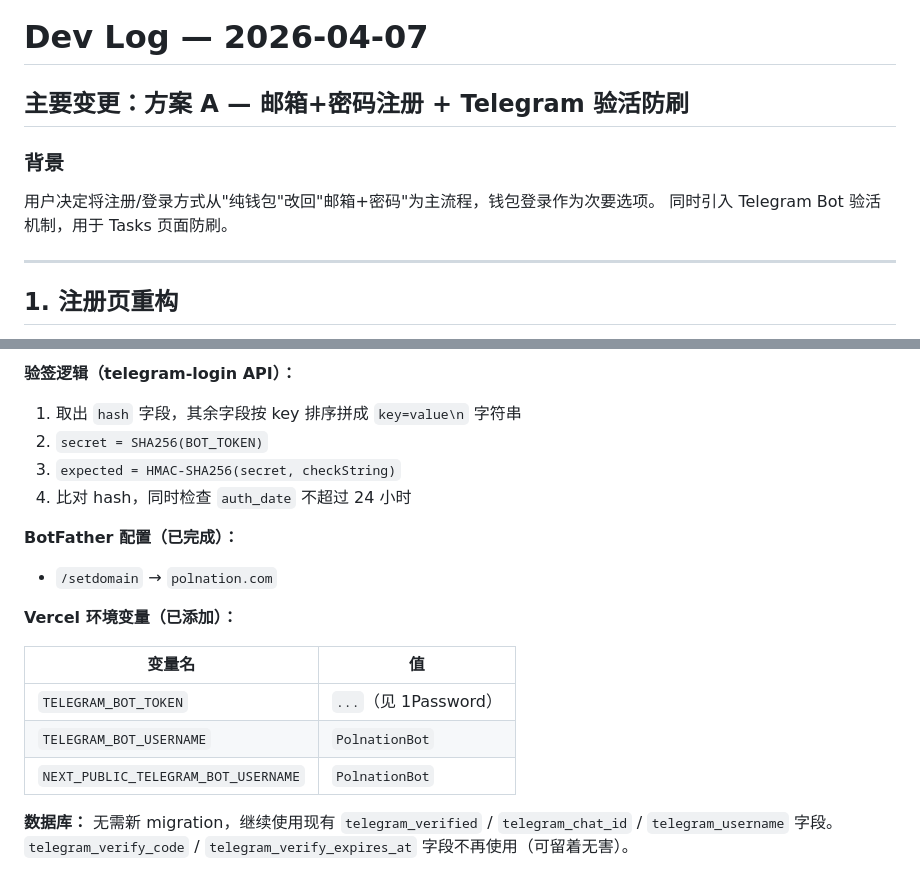
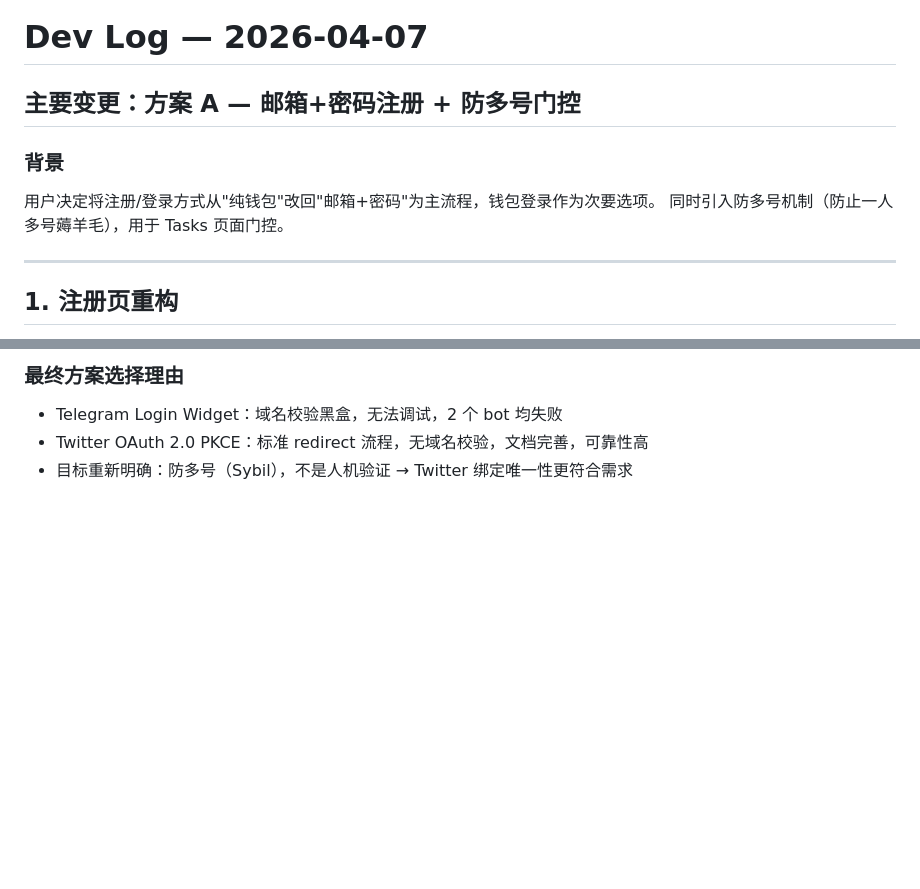
Before and after one commit to reshlola3-ai/polnation-web, a Markdown page: docs/dev-log-2026-04-07.md, 2 parts joined by grey strips. GitHub-like rendering; blank space fills up the shorter version.

```diff
--- a/docs/dev-log-2026-04-07.md
+++ b/docs/dev-log-2026-04-07.md
@@ -1,11 +1,11 @@
 # Dev Log — 2026-04-07
 
-## 主要变更：方案 A — 邮箱+密码注册 + Telegram 验活防刷
+## 主要变更：方案 A — 邮箱+密码注册 + 防多号门控
 
 ### 背景
 
 用户决定将注册/登录方式从"纯钱包"改回"邮箱+密码"为主流程，钱包登录作为次要选项。
-同时引入 Telegram Bot 验活机制，用于 Tasks 页面防刷。
+同时引入防多号机制（防止一人多号薅羊毛），用于 Tasks 页面门控。
 
 ---
 
@@ -186,18 +181,4 @@ git push
-**验签逻辑（telegram-login API）：**
-1. 取出 `hash` 字段，其余字段按 key 排序拼成 `key=value\n` 字符串
-2. `secret = SHA256(BOT_TOKEN)`
-3. `expected = HMAC-SHA256(secret, checkString)`
-4. 比对 hash，同时检查 `auth_date` 不超过 24 小时
-
-**BotFather 配置（已完成）：**
-- `/setdomain` → `polnation.com`
-
-**Vercel 环境变量（已添加）：**
-
-| 变量名 | 值 |
-|--------|-----|
-| `TELEGRAM_BOT_TOKEN` | `...`（见 1Password） |
-| `TELEGRAM_BOT_USERNAME` | `PolnationBot` |
-| `NEXT_PUBLIC_TELEGRAM_BOT_USERNAME` | `PolnationBot` |
-
-**数据库：** 无需新 migration，继续使用现有 `telegram_verified` / `telegram_chat_id` / `telegram_username` 字段。`telegram_verify_code` / `telegram_verify_expires_at` 字段不再使用（可留着无害）。
+### 最终方案选择理由
+- Telegram Login Widget：域名校验黑盒，无法调试，2 个 bot 均失败
+- Twitter OAuth 2.0 PKCE：标准 redirect 流程，无域名校验，文档完善，可靠性高
+- 目标重新明确：防多号（Sybil），不是人机验证 → Twitter 绑定唯一性更符合需求
```
Also changed, not shown: other parts of docs/dev-log-2026-04-07.md (+98 -103 lines).
